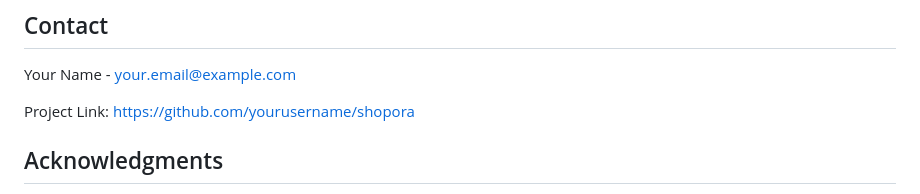
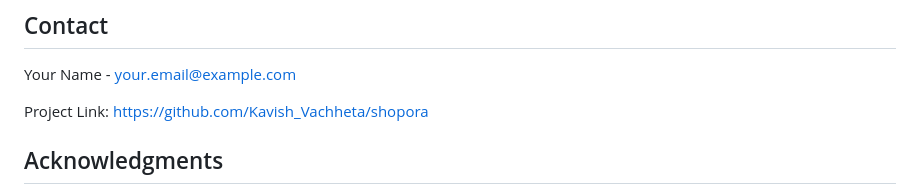
Before and after one commit to kavishvachhet/Shopora, a Markdown page: README.md, the part around the change. GitHub-like rendering.

```diff
--- a/README.md
+++ b/README.md
@@ -164,7 +164,7 @@ This project is licensed under the MIT License - see the [LICENSE](LICENSE) file
 
 Your Name - your.email@example.com
 
-Project Link: [https://github.com/yourusername/shopora](https://github.com/yourusername/shopora)
+Project Link: [https://github.com/Kavish_Vachheta/shopora](https://github.com/kavishvachhet/Shopora)
 
 ## Acknowledgments
 
```
